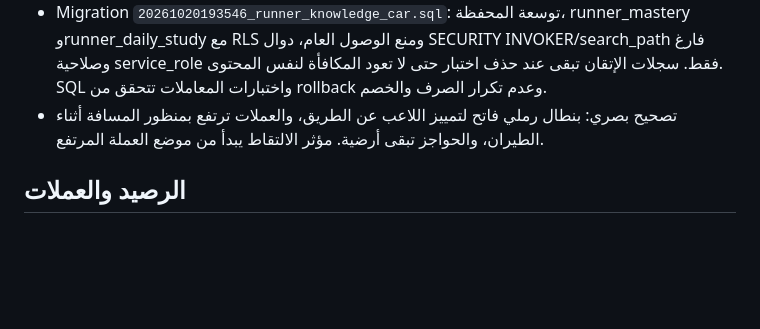
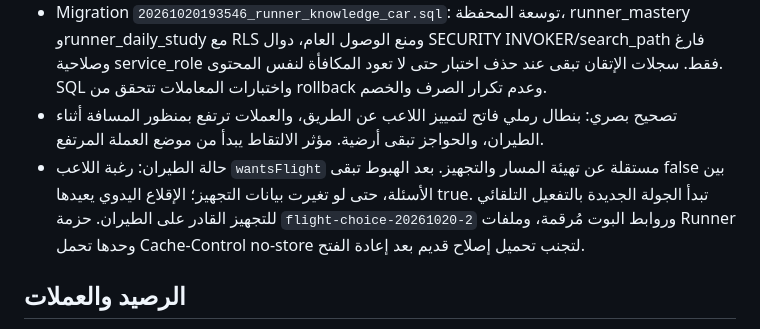
Before and after one commit to MahmoudAbiad/abiadquizbot, a Markdown page: docs/RUNNER_STORE.md, the part around the change. Rendered like a GitHub page; blank space fills up the shorter version.

```diff
--- a/docs/RUNNER_STORE.md
+++ b/docs/RUNNER_STORE.md
@@ -9,6 +9,7 @@
 - `runner_commit_answer` يحفظ انتقال الجولة وإيصال الإتقان والهدف ومكافأة المعرفة في transaction واحدة، ويعيد النتيجة نفسها عند التكرار. قواعد الإجابة والفرص و`runner_core.enabled()` محفوظة. /buy-car يستقبل المستوى المقصود صراحة، فتكرار ترقية المستوى 2 لا يشتري المستوى 3.
 - Migration `20261020193546_runner_knowledge_car.sql`: توسعة المحفظة، runner_mastery وrunner_daily_study مع RLS ومنع الوصول العام، دوال SECURITY INVOKER/search_path فارغ وصلاحية service_role فقط. سجلات الإتقان تبقى عند حذف اختبار حتى لا تعود المكافأة لنفس المحتوى. SQL واختبارات المعاملات تتحقق من rollback وعدم تكرار الصرف والخصم.
 - تصحيح بصري: بنطال رملي فاتح لتمييز اللاعب عن الطريق، والعملات ترتفع بمنظور المسافة أثناء الطيران، والحواجز تبقى أرضية. مؤثر الالتقاط يبدأ من موضع العملة المرتفع.
+- حالة الطيران: رغبة اللاعب `wantsFlight` مستقلة عن تهيئة المسار والتجهيز. بعد الهبوط تبقى false بين الأسئلة، حتى لو تغيرت بيانات التجهيز؛ الإقلاع اليدوي يعيدها true. تبدأ الجولة الجديدة بالتفعيل التلقائي للتجهيز القادر على الطيران. حزمة `flight-choice-20261020-2` وروابط البوت مُرقمة، وملفات Runner وحدها تحمل Cache-Control no-store لتجنب تحميل إصلاح قديم بعد إعادة الفتح.
 
 ## الرصيد والعملات
 
```
Also changed, not shown: docs/HISTORY_LOG.md (+6 -0 lines).
